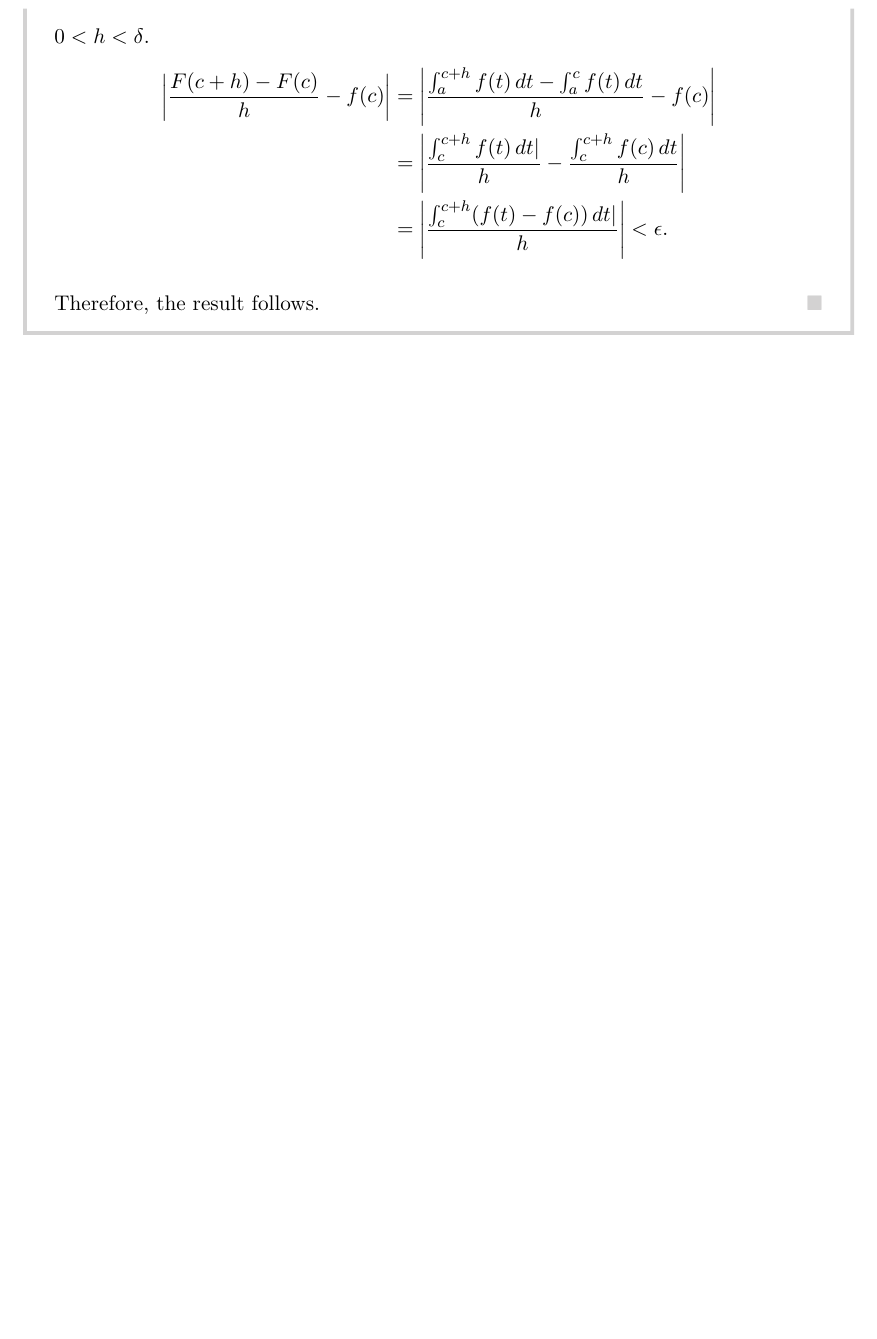
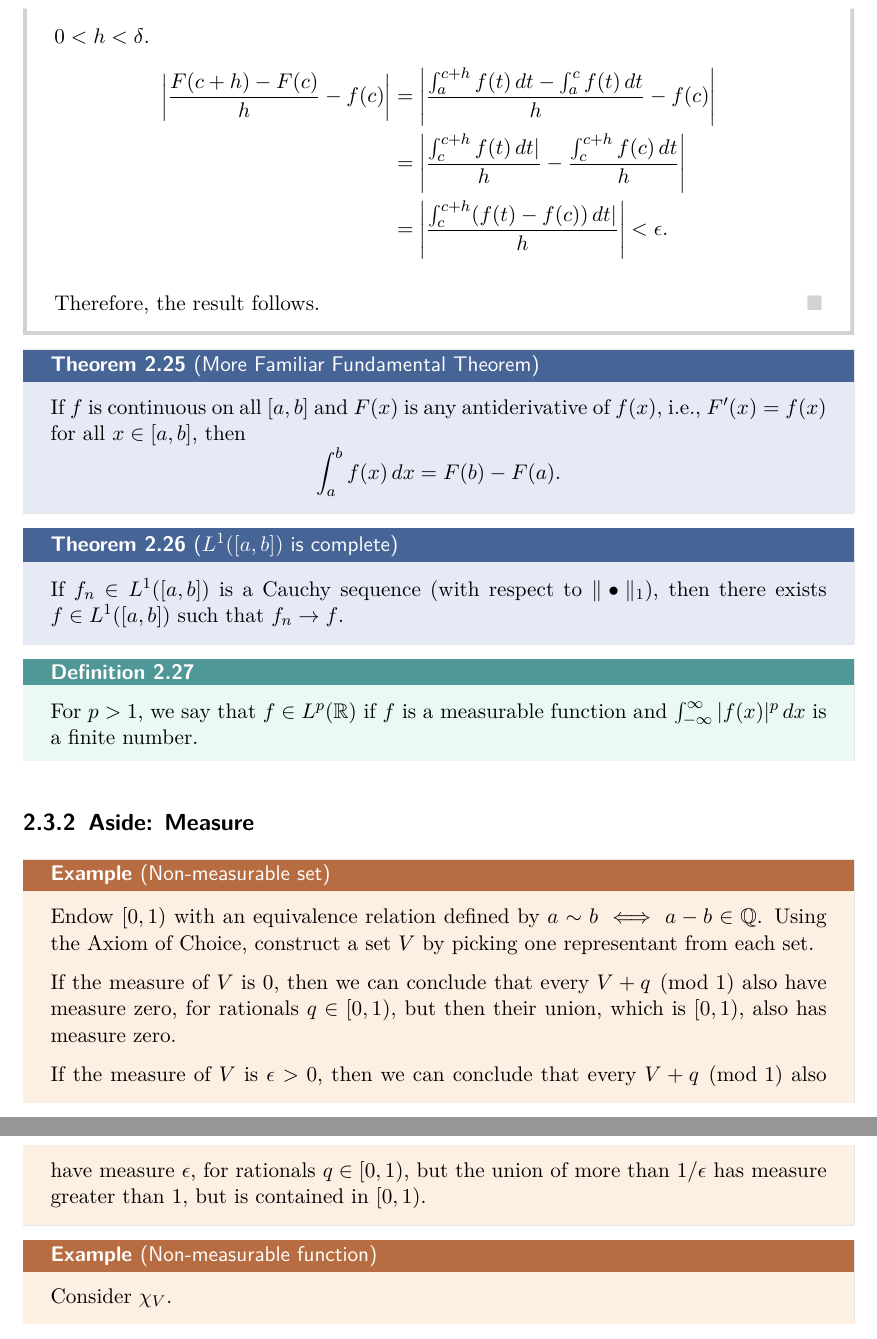
Before and after one commit to ZeusDM/2022Spring_MATHH318B, a LaTeX book (master.tex, which reads lecture_notes/lec_14.tex, lecture_notes/lec_15.tex): part of page 18 of 18 before the commit and two parts of pages 18 and 19 of 19 after it, the two joined at a grey line, cut so that both start at the same text, the shorter picture padded with empty space. The pictures show the PDF file master.pdf that the author committed with the source.

Commit message:
Lectures 14 and 15

```diff
--- /dev/null
+++ b/lecture_notes/lec_14.tex
@@ -0,0 +1,7 @@
+\lecture{14}{2022-02-18}{}
+
+\begin{thm}{More Familiar Fundamental Theorem}{}
+	If \(f\) is continuous on all \([a, b]\) and \(F(x)\) is any antiderivative of \(f(x)\), i.e., \(F'(x) = f(x)\) for all \(x \in [a, b]\), then \[
+		\int_a^b f(x)\,dx = F(b) - F(a).
+	\]
+\end{thm}
--- /dev/null
+++ b/lecture_notes/lec_15.tex
@@ -0,0 +1,24 @@
+\lecture{15}{2022-02-21}{}
+
+\begin{thm}{\(L^1([a, b])\) is complete}{}
+	If \(f_n \in L^1([a, b])\) is a Cauchy sequence (with respect to \(\|\bullet\|_1\)), then there exists \(f \in L^1([a, b])\) such that \(f_n \to f\).
+\end{thm}
+
+\begin{defn}{}{}
+	For \(p > 1\), we say that \(f \in L^p(\mathbb{R})\) if \(f\) is a measurable function and \(\int_{-\infty}^\infty |f(x)|^p\,dx\) is a finite number.
+\end{defn}
+
+\subsection{Aside: Measure}
+
+\begin{exmp}{Non-measurable set}{}
+	Endow \([0, 1)\) with an equivalence relation defined by \(a \sim b \iff a - b \in \mathbb{Q}\).
+	Using the Axiom of Choice, construct a set \(V\) by picking one representant from each set.
+
+	If the measure of \(V\) is \(0\), then we can conclude that every \(V + q \pmod{1}\) also have measure zero, for rationals \(q \in [0, 1)\), but then their union, which is \([0, 1)\), also has measure zero.
+
+	If the measure of \(V\) is \(\epsilon > 0\), then we can conclude that every \(V + q \pmod{1}\) also have measure \(\epsilon\), for rationals \(q \in [0, 1)\), but the union of more than \(1/\epsilon\) has measure greater than \(1\), but is contained in \([0, 1)\).
+\end{exmp}
+
+\begin{exmp}{Non-measurable function}{}
+	Consider \(\chi_{V}\).
+\end{exmp}
```
Also changed, not shown: master.tex (+2 -0 lines), master.pdf.
